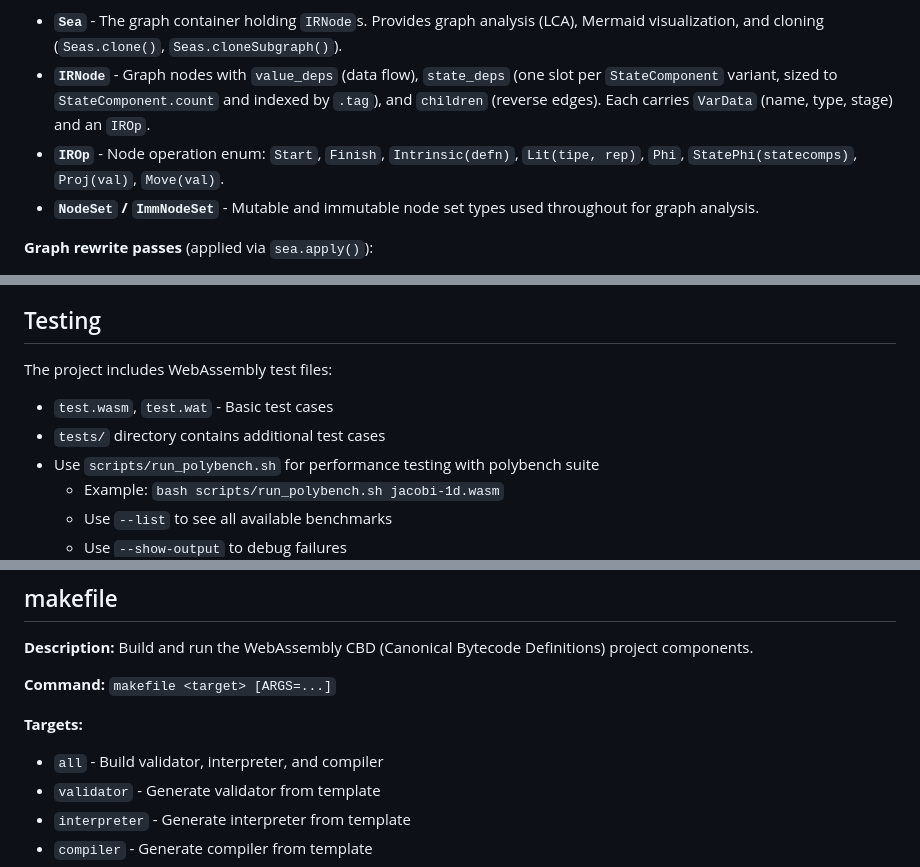
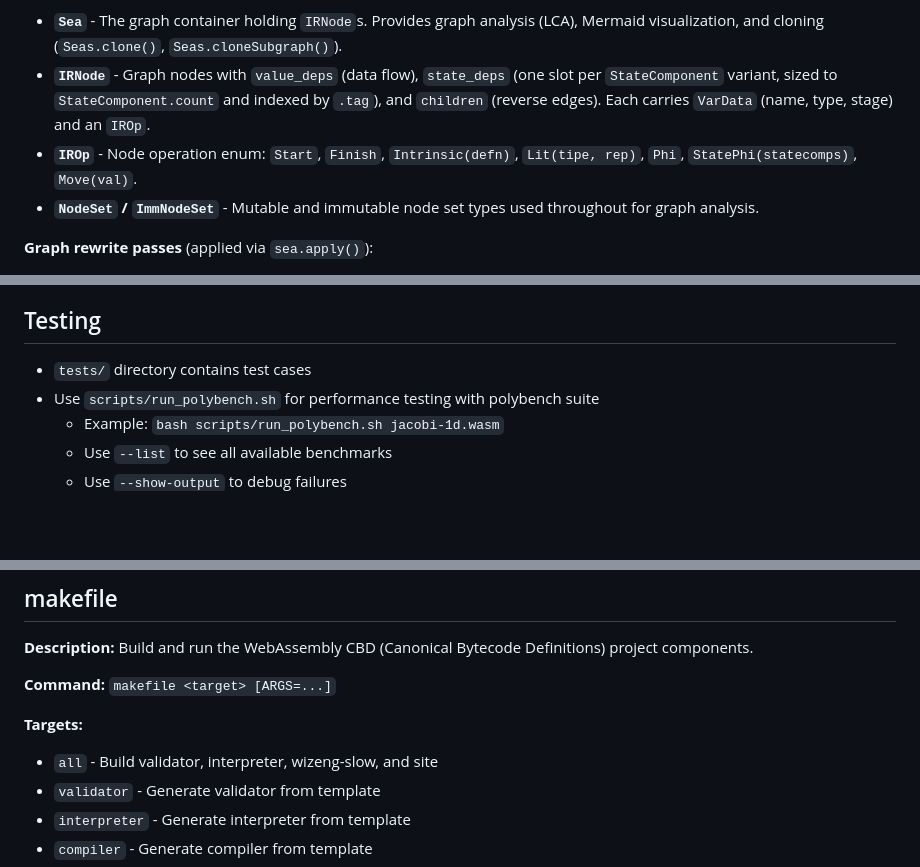
Before and after one commit to mkhan45/virgil_cbd, a Markdown page: AGENTS.md, 3 parts joined by grey strips. Drawn GitHub-style; blank space fills up the shorter version.

```diff
--- a/AGENTS.md
+++ b/AGENTS.md
@@ -111,7 +113,7 @@ The sea of nodes is a graph-based IR used for analysis, optimization, and schedu
 **Core types:**
 - **`Sea`** - The graph container holding `IRNode`s. Provides graph analysis (LCA), Mermaid visualization, and cloning (`Seas.clone()`, `Seas.cloneSubgraph()`).
 - **`IRNode`** - Graph nodes with `value_deps` (data flow), `state_deps` (one slot per `StateComponent` variant, sized to `StateComponent.count` and indexed by `.tag`), and `children` (reverse edges). Each carries `VarData` (name, type, stage) and an `IROp`.
-- **`IROp`** - Node operation enum: `Start`, `Finish`, `Intrinsic(defn)`, `Lit(tipe, rep)`, `Phi`, `StatePhi(statecomps)`, `Proj(val)`, `Move(val)`.
+- **`IROp`** - Node operation enum: `Start`, `Finish`, `Intrinsic(defn)`, `Lit(tipe, rep)`, `Phi`, `StatePhi(statecomps)`, `Move(val)`.
 - **`NodeSet` / `ImmNodeSet`** - Mutable and immutable node set types used throughout for graph analysis.
 
 **Graph rewrite passes** (applied via `sea.apply()`):
@@ -187,9 +195,7 @@ Instructions are annotated with effects that track:
 
 ## Testing
 
-The project includes WebAssembly test files:
-- `test.wasm`, `test.wat` - Basic test cases
-- `tests/` directory contains additional test cases
+- `tests/` directory contains test cases
 - Use `scripts/run_polybench.sh` for performance testing with polybench suite
   - Example: `bash scripts/run_polybench.sh jacobi-1d.wasm`
   - Use `--list` to see all available benchmarks
@@ -276,7 +282,7 @@ This document defines Amp tools for this project that provide convenient access
 
 **Targets:**
 
-- `all` - Build validator, interpreter, and compiler
+- `all` - Build validator, interpreter, wizeng-slow, and site
 - `validator` - Generate validator from template
 - `interpreter` - Generate interpreter from template
 - `compiler` - Generate compiler from template
```
Also changed, not shown: other parts of AGENTS.md (+16 -8 lines).
